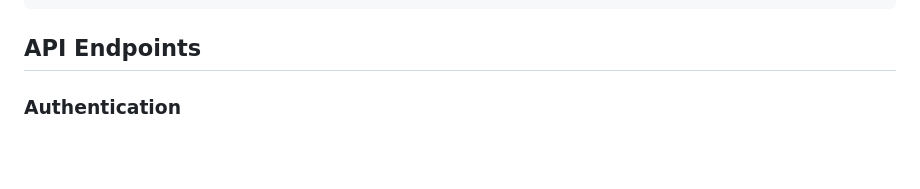
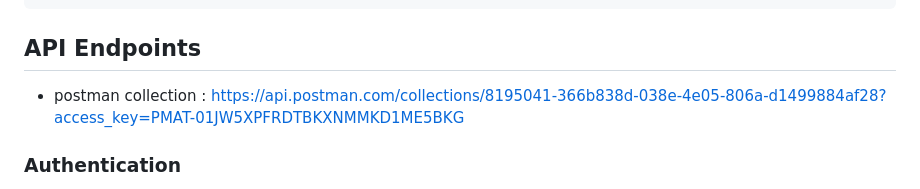
Before and after one commit to Medo3-coder/Content-Scheduler, a Markdown page: README.md, the part around the change. GitHub-like rendering; blank space fills up the shorter version.

````diff
--- a/README.md
+++ b/README.md
@@ -133,6 +133,7 @@ content-scheduler/
 ```
 
 ## API Endpoints
+- postman collection : https://api.postman.com/collections/8195041-366b838d-038e-4e05-806a-d1499884af28?access_key=PMAT-01JW5XPFRDTBKXNMMKD1ME5BKG
 
 ### Authentication
 - POST `/api/login` - User login
````
